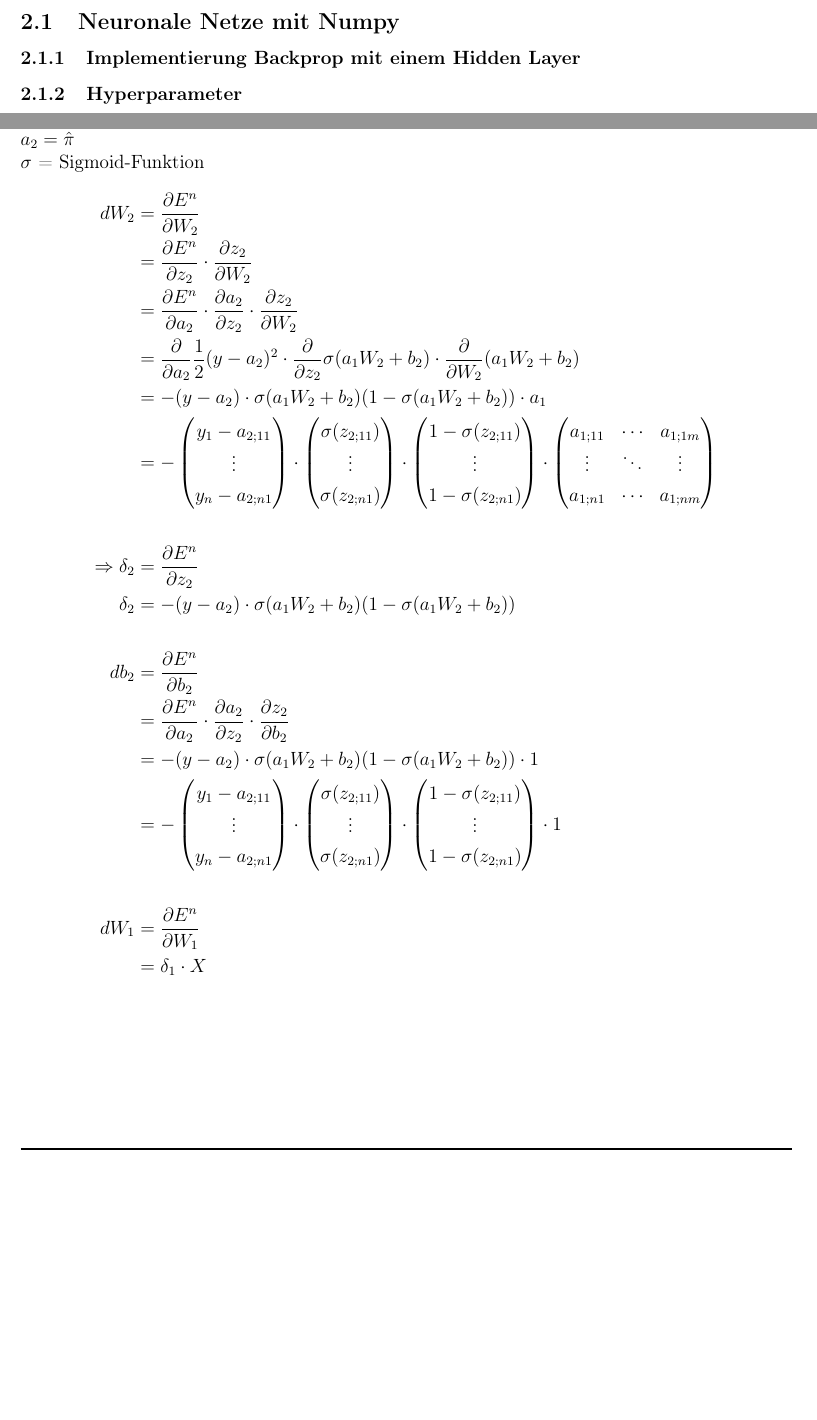
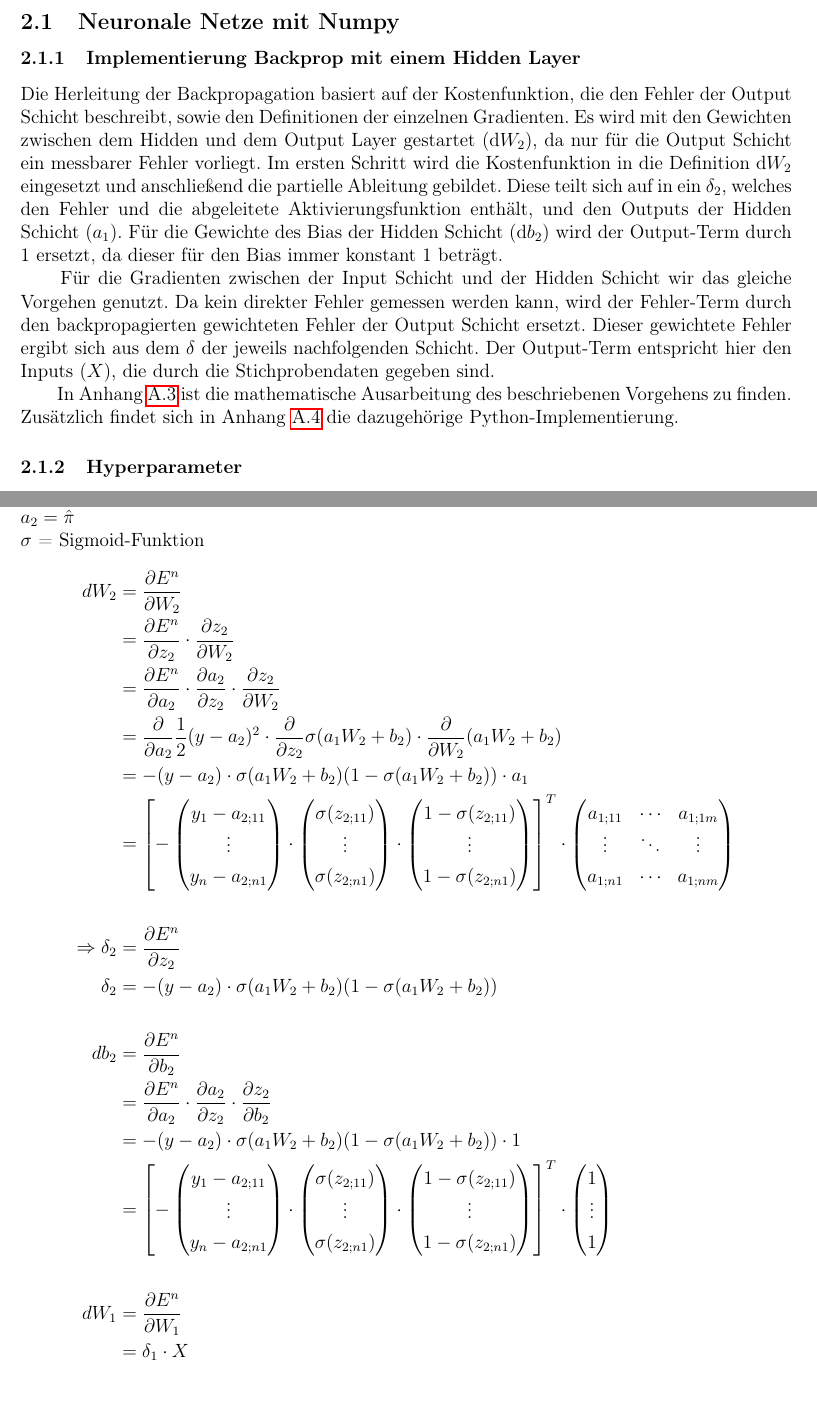
Before and after one commit to tobirohrer/data-mining, a LaTeX document (booklet/Muster_Bericht.tex, which reads booklet/Content/Anhang.tex, booklet/Content/Aufgabe_2.tex): two parts of pages 9 and 17 of 21, joined at a grey line, cut so that both start at the same text, the shorter picture padded with empty space. Compiled offline with pdfLaTeX.

Commit message:
add text for booklet 2 A 1a

```diff
--- a/booklet/Content/Anhang.tex
+++ b/booklet/Content/Anhang.tex
@@ -49,7 +49,7 @@ $\sigma$ = Sigmoid-Funktion
     &= \frac{\partial E^{n}}{\partial a_{2}} \cdot \frac{\partial a_{2}}{\partial z_{2}} \cdot \frac{\partial z_{2}}{\partial W_{2}}\\
     &= \frac{\partial }{\partial a_{2}} \frac{1}{2}(y-a_{2})^{2} \cdot \frac{\partial }{\partial z_{2}} \sigma(a_{1}W_{2} + b_{2})\cdot \frac{\partial }{\partial W_{2}}(a_{1}W_{2}+b_{2})\\
     &= -(y-a_{2}) \cdot \sigma(a_{1}W_{2}+b_{2})(1-\sigma(a_{1}W_{2}+b_{2}))\cdot a_{1}\\
-    &=-\begin{pmatrix}
+    &= \left[ -\begin{pmatrix}
         y_{1}  -  a_{2;11} \\
         \vdots \\
         y_{n}  -  a_{2;n1}  \\
@@ -61,17 +61,17 @@ $\sigma$ = Sigmoid-Funktion
                                                     1-\sigma (z_{2;11}) \\
                                                     \vdots \\
                                                     1-\sigma (z_{2;n1})  \\
-                                                    \end{pmatrix} \cdot \begin{pmatrix}
+                                                    \end{pmatrix}\right]^{T} \cdot \begin{pmatrix}
                                                                         a_{1;11} & \cdots & a_{1;1m} \\
                                                                         \vdots & \ddots & \vdots \\
                                                                         a_{1;n1}&\cdots & a_{1;nm}  \\
-                                                                        \end{pmatrix} \\\\
+                                                                        \end{pmatrix}\\\\
     \Rightarrow \delta_{2} &= \frac{\partial E^{n}}{\partial z_{2}}\\
      \delta_{2} &= -(y-a_{2}) \cdot \sigma(a_{1}W_{2}+b_{2})(1-\sigma(a_{1}W_{2}+b_{2}))\\\\
     db_{2} &= \frac{\partial E^{n}}{\partial b_{2}}\\
     &= \frac{\partial E^{n}}{\partial a_{2}} \cdot \frac{\partial a_{2}}{\partial z_{2}} \cdot \frac{\partial z_{2}}{\partial b_{2}}\\
     &= -(y-a_{2}) \cdot \sigma(a_{1}W_{2}+b_{2})(1-\sigma(a_{1}W_{2}+b_{2})) \cdot 1\\
-    &=-\begin{pmatrix}
+    &=\left[-\begin{pmatrix}
         y_{1}  -  a_{2;11} \\
         \vdots \\
         y_{n}  -  a_{2;n1}  \\
@@ -83,7 +83,11 @@ $\sigma$ = Sigmoid-Funktion
                                                     1-\sigma (z_{2;11}) \\
                                                     \vdots \\
                                                     1-\sigma (z_{2;n1})  \\
-                                                    \end{pmatrix} \cdot 1 \\\\
+                                                    \end{pmatrix}\right]^{T} \cdot \begin{pmatrix}
+                                                                            1 \\
+                                                                            \vdots \\
+                                                                            1  \\
+                                                                            \end{pmatrix} \\\\
     dW_{1} &= \frac{\partial E^{n}}{\partial W_{1}}\\
     &= \delta_{1} \cdot X\\\\
 \end{align*}
--- a/booklet/Content/Aufgabe_2.tex
+++ b/booklet/Content/Aufgabe_2.tex
@@ -2,6 +2,11 @@
 \section{Aufgabe 2: Neuronale Netze}
 \subsection{Neuronale Netze mit Numpy}
 \subsubsection{Implementierung Backprop mit einem Hidden Layer}
+Die Herleitung der Backpropagation basiert auf der Kostenfunktion, die den Fehler der Output Schicht beschreibt, sowie den Definitionen der einzelnen Gradienten. Es wird mit den Gewichten zwischen dem Hidden und dem Output Layer gestartet (d$W_{2}$), da nur für die Output Schicht ein messbarer Fehler vorliegt. Im ersten Schritt wird die Kostenfunktion in die  Definition d$W_{2}$ eingesetzt und anschließend die partielle Ableitung gebildet. Diese teilt sich auf in ein $\delta_{2}$, welches den Fehler und die abgeleitete Aktivierungsfunktion enthält, und den Outputs der Hidden Schicht ($a_{1}$). Für die Gewichte des Bias der Hidden Schicht (d$b_{2}$) wird der Output-Term durch 1 ersetzt, da dieser für den Bias immer konstant 1 beträgt.\\
+\noindent \hspace*{7mm}
+Für die Gradienten zwischen der Input Schicht und der Hidden Schicht wir das gleiche Vorgehen genutzt. Da kein direkter Fehler gemessen werden kann, wird der Fehler-Term durch den backpropagierten gewichteten Fehler der Output Schicht ersetzt. Dieser gewichtete Fehler ergibt sich aus dem $\delta$ der jeweils nachfolgenden Schicht. Der Output-Term entspricht hier den Inputs ($X$), die durch die Stichprobendaten gegeben sind.\\
+\noindent \hspace*{7mm}
+In Anhang \ref{app:ergaenzung_booklet_2} ist die mathematische Ausarbeitung des beschriebenen Vorgehens zu finden. Zusätzlich findet sich in Anhang \ref{app:quellcode_booklet_2} die dazugehörige Python-Implementierung.
 \subsubsection{Hyperparameter}
 Im folgenden werden Hyperparameter beschrieben, sowie ihre Auswirkungen auf das Neuronale Netzwerk diskutiert.
 \begin{description}
```
Also changed, not shown: booklet/Bilder/neuralNetwork.png (deleted), booklet/Muster_Bericht.pdf, booklet/Muster_Bericht.tex (line endings or trailing spaces), booklet/Content/Anhang.tex (4 more changed lines), 4 other files.
